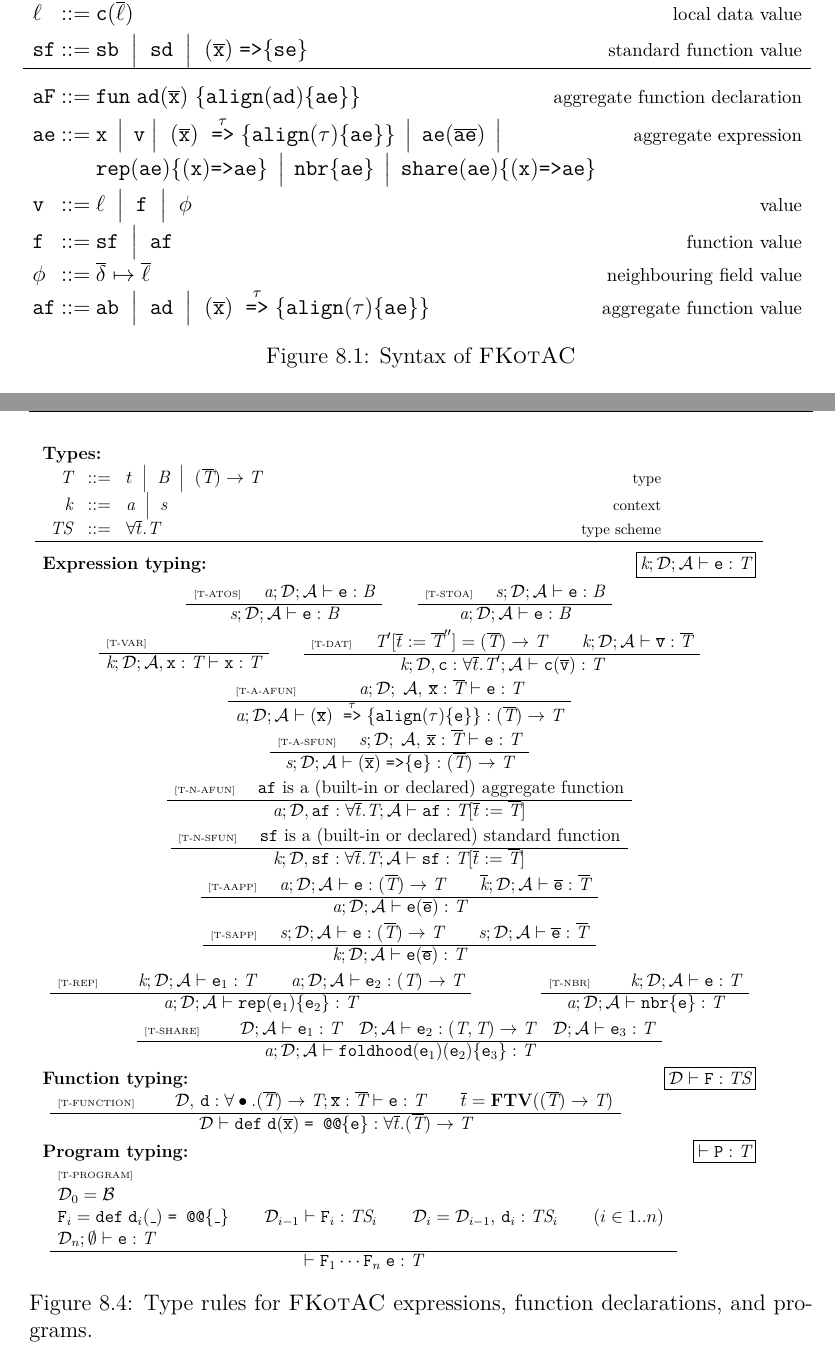
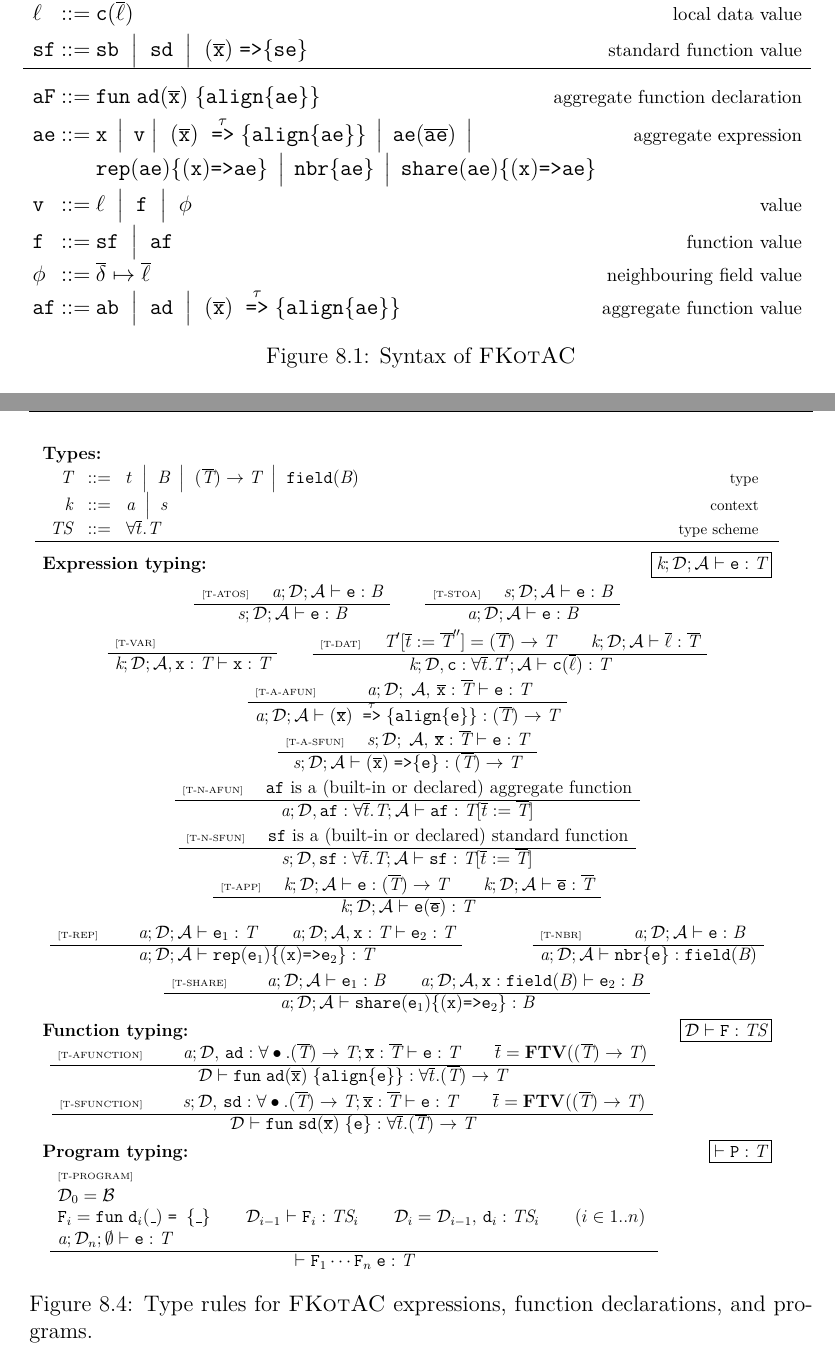
Before and after one commit to kklorenzotesta/TesiKotac, a LaTeX thesis (main.tex, which reads src/60-kotac.tex): two parts of pages 50 and 54 of 61, joined at a grey line, cut so that both start at the same text. Compiled offline with pdfLaTeX.

Commit message:
complete typing figure for fkotac

```diff
--- a/src/60-kotac.tex
+++ b/src/60-kotac.tex
@@ -97,9 +97,9 @@ The $\mathtt{ConcreteAggregateContext}$ contains then a field named $\mathtt{loc
         \sfunvalue & \BNFcce & \sbname \; \BNFmid \; \sfname \; \BNFmid \; (\overline{\xname}) \; \ftoSym \{ \sexp \}
                                                                                                                                                                                                         &   {\footnotesize\mbox{standard function value}} \\
         \hline \\[-6pt]
-        \AFUNCTION & \BNFcce &  \funK \; \afname (\overline{\xname}) \; \{ \alignK(\afname){\{\aexp\}} \}
+        \AFUNCTION & \BNFcce &  \funK \; \afname (\overline{\xname}) \; \{ \alignK{\{\aexp\}} \}
                                                                                                                                                                                                         &   {\footnotesize \mbox{aggregate function declaration}} \\[3pt]
-        \aexp & \BNFcce & \xname \, \BNFmid \, \anyvalue  \BNFmid \; (\overline{\xname}) \; \toSym{\name}{\{\alignK(\name)\{\aexp\}\}} \, \BNFmid \, \aexp(\overline{\aexp}) \, \BNFmid \,  &   {\footnotesize \mbox{aggregate expression}} \\
+        \aexp & \BNFcce & \xname \, \BNFmid \, \anyvalue  \BNFmid \; (\overline{\xname}) \; \toSym{\name}{\{\alignK\{\aexp\}\}} \, \BNFmid \, \aexp(\overline{\aexp}) \, \BNFmid \,  &   {\footnotesize \mbox{aggregate expression}} \\
         && \repK(\aexp)\{ (\xname) \ftoSym \aexp \} \, \BNFmid \, \nbrK\{\aexp\} \, \BNFmid \, \shareK(\aexp)\{(\xname) \ftoSym \aexp \} \\[3pt]
                 \anyvalue & \BNFcce &  \lvalue \; \BNFmid \; \funvalue \; \BNFmid \; \fvalue
                 &{ \mbox{\footnotesize value}}
@@ -451,7 +451,7 @@ Figure \ref{fig:kotacnetworkSemantics} defines the operational semantics of whol
 {
 \surfaceTyping{T-N-SFUN}{ \quad
 \mbox{$\sfunvalue$ is a (built-in or declared) standard function}}{
-\expTypJudC{\tctx}{\TStypEnv,\sfunvalue: \forall \overline{\tvar}. \type}{\TtypEnv}{\sfunvalue}{\applySubstitution{\type}{\substitution{\overline\tvar}{\overline\type}}} }
+\expTypJudC{\sann}{\TStypEnv,\sfunvalue: \forall \overline{\tvar}. \type}{\TtypEnv}{\sfunvalue}{\applySubstitution{\type}{\substitution{\overline\tvar}{\overline\type}}} }
 }
 %
 \skiptransition
@@ -464,5 +458,0 @@ Figure \ref{fig:kotacnetworkSemantics} defines the operational semantics of whol
-\skiptransition
-%
-\surfaceTyping{T-SAPP}{ \quad
-\expTypJudC{\sann}{\TStypEnv}{\TtypEnv}{\e}{(\overline{\type})\rightarrow\type} \qquad
-\expTypJudC{\sann}{\TStypEnv}{\TtypEnv}{\overline{\e}}{\overline{\type}} }{
@@ -479,23 +472,22 @@ Figure \ref{fig:kotacnetworkSemantics} defines the operational semantics of whol
 %\skiptransition
 %%
 \surfaceTyping{T-REP}{ \qquad
-\expTypJudC{\tctx}{\TStypEnv}{\TtypEnv}{\e_1}{\type}
-\qquad \expTypJudC{\aann}{\TStypEnv}{\TtypEnv}{\e_2}{(\type)\to \type} }{
-\expTypJudC{\aann}{\TStypEnv}{\TtypEnv}{\repK(\e_1)\{\e_2\}}{\type} }
+\expTypJudC{\aann}{\TStypEnv}{\TtypEnv}{\e_1}{\type}
+\qquad \expTypJudC{\aann}{\TStypEnv}{\TtypEnv,\xname:\type}{\e_2}{\type} }{
+\expTypJudC{\aann}{\TStypEnv}{\TtypEnv}{\repK(\e_1)\{(\xname) \ftoSym \e_2\}}{\type} }
 %
 \qquad\qquad
 %
 \surfaceTyping{T-NBR}{ \qquad
-\expTypJudC{\tctx}{\TStypEnv}{\TtypEnv}{\e}{\type}
-}{ \expTypJudC{\aann}{\TStypEnv}{\TtypEnv}{\nbrK\{\e\}}{\type} }
+\expTypJudC{\aann}{\TStypEnv}{\TtypEnv}{\e}{\builtintype}
+}{ \expTypJudC{\aann}{\TStypEnv}{\TtypEnv}{\nbrK\{\e\}}{\ftypeOf{\builtintype}} }
 %
 \skiptransition
 %
 \surfaceTyping{T-SHARE}{ \qquad
-\expTypJud{\TStypEnv}{\TtypEnv}{\e_1}{\type}
-\quad \expTypJud{\TStypEnv}{\TtypEnv}{\e_2}{(\type, \type) \to \type}
-\quad \expTypJud{\TStypEnv}{\TtypEnv}{\e_3}{\type} }{
-\expTypJudC{\aann}{\TStypEnv}{\TtypEnv}{\foldK(\e_1) (\e_2) \{\e_3\} }{\type} }
+\expTypJudC{\aann}{\TStypEnv}{\TtypEnv}{\e_1}{\builtintype}
+\qquad \expTypJudC{\aann}{\TStypEnv}{\TtypEnv,\xname:\ftypeOf{\builtintype}}{\e_2}{\builtintype} }{
+\expTypJudC{\aann}{\TStypEnv}{\TtypEnv}{\shareK(\e_1)\{(\xname) \ftoSym \e_2 \}}{\builtintype} }
 %
 \skiptransition
 %
@@ -507,12 +499,22 @@ Figure \ref{fig:kotacnetworkSemantics} defines the operational semantics of whol
   \\
 \begin{array}{c}
 %
-\surfaceTyping{T-FUNCTION}{
+\surfaceTyping{T-AFUNCTION}{
 \qquad
-\expTypJud{\TStypEnv,\,\fname:\forall\emptyseq.(\overline{\type})\rightarrow\type}{\overline{\xname}:\overline{\type}}{\e}{\type}
+\expTypJudC{\aann}{\TStypEnv,\,\afname:\forall\emptyseq.(\overline{\type})\rightarrow\type}{\overline{\xname}:\overline{\type}}{\e}{\type}
 \qquad
 \overline{\tvar}=\FTV{(\overline{\type})\rightarrow\type}
-}{ \funTypJud{\TStypEnv}{\defK \; \fname (\overline{\xname}) \; \eqSymK{\e}}{\forall\overline{\tvar}.(\overline{\type})\rightarrow\type}}
+}{ \funTypJud{\TStypEnv}{\funK \; \afname (\overline{\xname}) \; \{ \alignK{\{\e\}} \}}{\forall\overline{\tvar}.(\overline{\type})\rightarrow\type}}
+%
+\skiptransition
+%
+%
+\surfaceTyping{T-SFUNCTION}{
+\qquad
+\expTypJudC{\sann}{\TStypEnv,\,\sfname:\forall\emptyseq.(\overline{\type})\rightarrow\type}{\overline{\xname}:\overline{\type}}{\e}{\type}
+\qquad
+\overline{\tvar}=\FTV{(\overline{\type})\rightarrow\type}
+}{ \funTypJud{\TStypEnv}{\funK \; \sfname (\overline{\xname}) \; \{ \e\}}{\forall\overline{\tvar}.(\overline{\type})\rightarrow\type}}
 %
 \skiptransition
 %
@@ -528,7 +530,7 @@ Figure \ref{fig:kotacnetworkSemantics} defines the operational semantics of whol
 \\
 \TStypEnv_0=\OStypEnv
 \\
-\FUNCTION_i = \defK \; \fname_i (\_) \; \eqSymK{\_}
+\FUNCTION_i = \funK \; \fname_i (\_) \; \feqSymK{\_}
 \qquad
 \funTypJud{\TStypEnv_{i-1}}{\FUNCTION_i}{\typescheme_i}
 \qquad
```
Also changed, not shown: macrosMain.tex (+1 -0 lines), src/60-kotac.tex (32 more changed lines).
